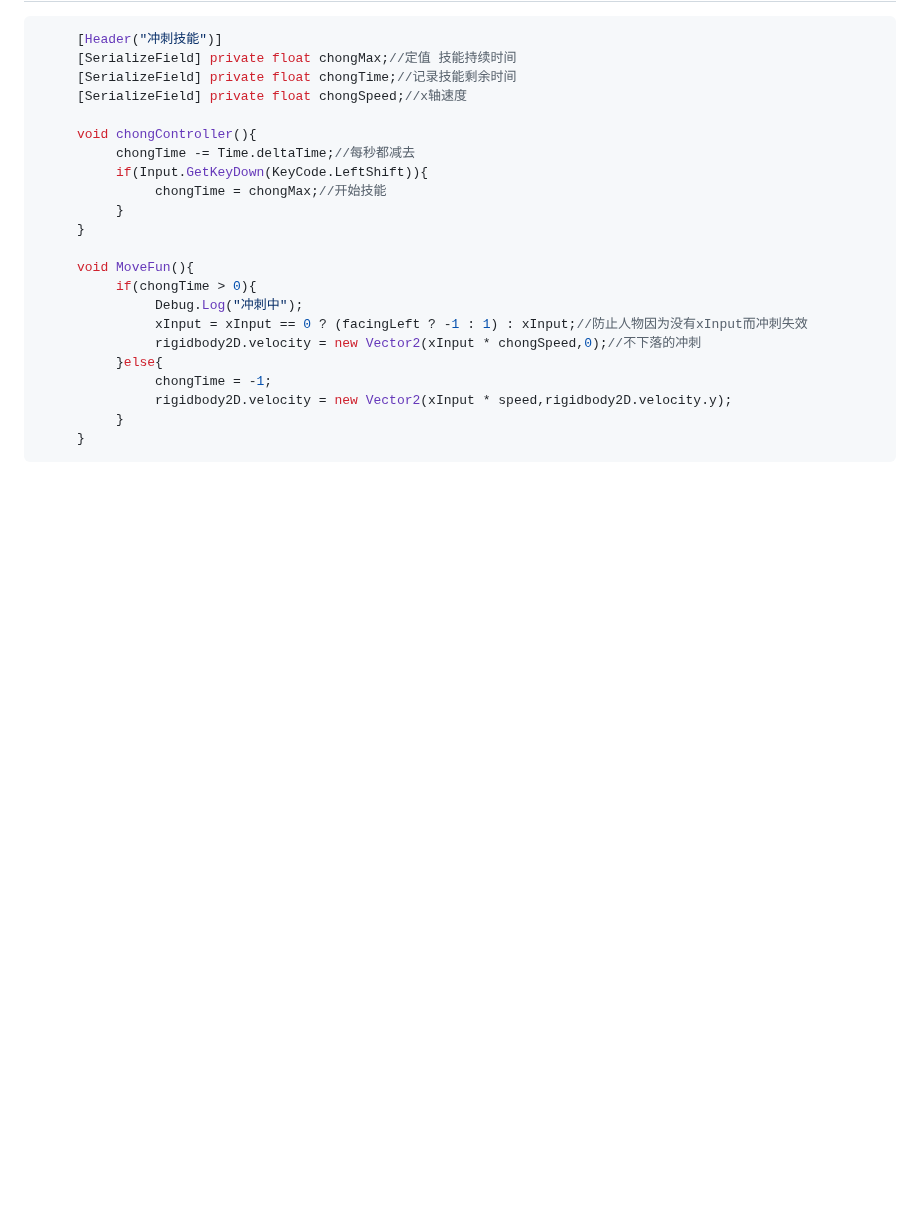
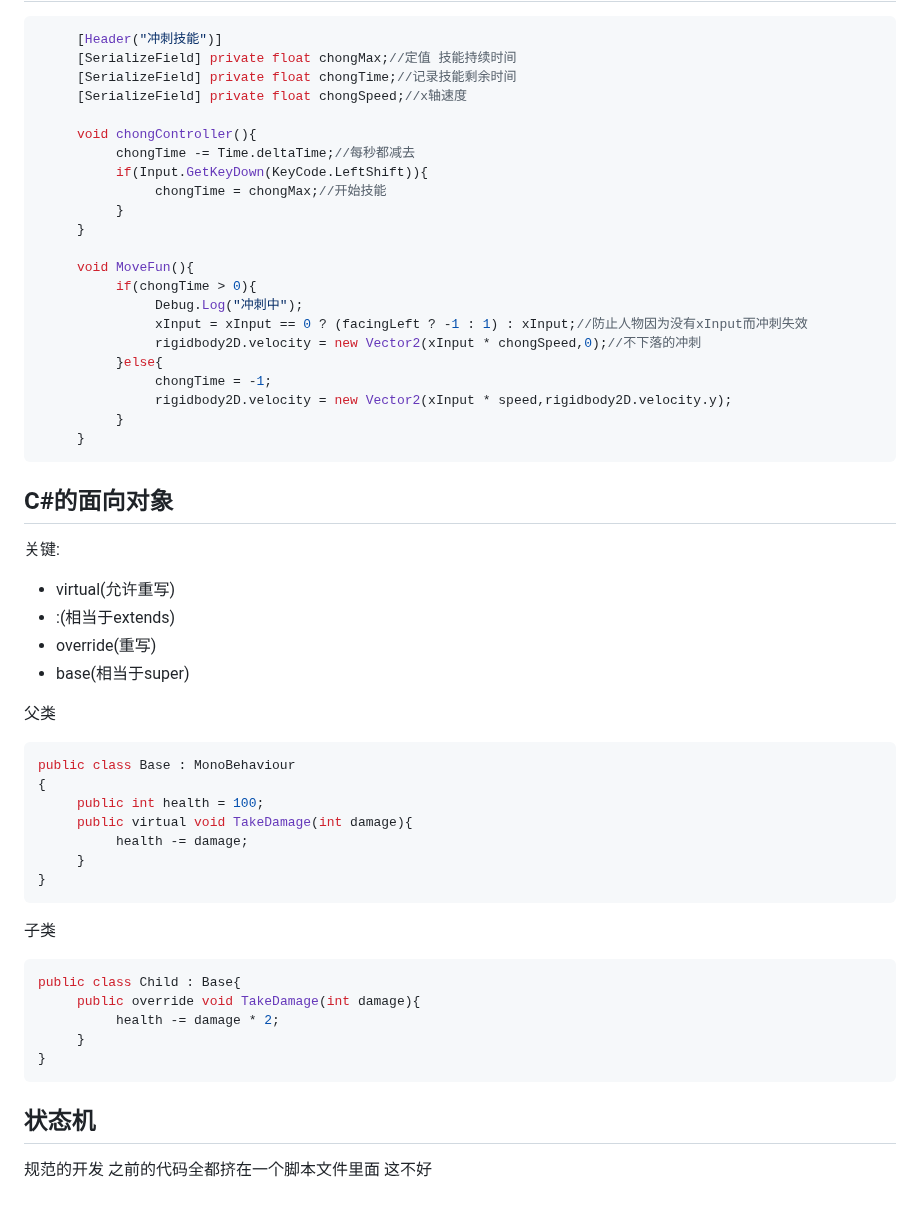
Before and after one commit to luofengwuqi/note, a Markdown page: C#入门.md, the part around one of its changes. GitHub-like rendering; blank space fills up the shorter version.

Commit message:
feat:面向对象

````diff
--- a/C#入门.md
+++ b/C#入门.md
@@ -235,3 +238,31 @@ public class Move : MonoBehaviour
           }
      }
 ```
+
+## C#的面向对象
+关键:
+* virtual(允许重写)
+* :(相当于extends)
+* override(重写)
+* base(相当于super)
+
+父类
+```C#
+public class Base : MonoBehaviour
+{
+     public int health = 100;
+     public virtual void TakeDamage(int damage){
+          health -= damage;
+     }
+}
+```
+子类
+```C#
+public class Child : Base{
+     public override void TakeDamage(int damage){
+          health -= damage * 2;
+     }
+}
+```
+## 状态机
+规范的开发 之前的代码全都挤在一个脚本文件里面 这不好
````
Also changed, not shown: other parts of C#入门.md (+3 -0 lines), assets/2026-7-22-1.png (added).
